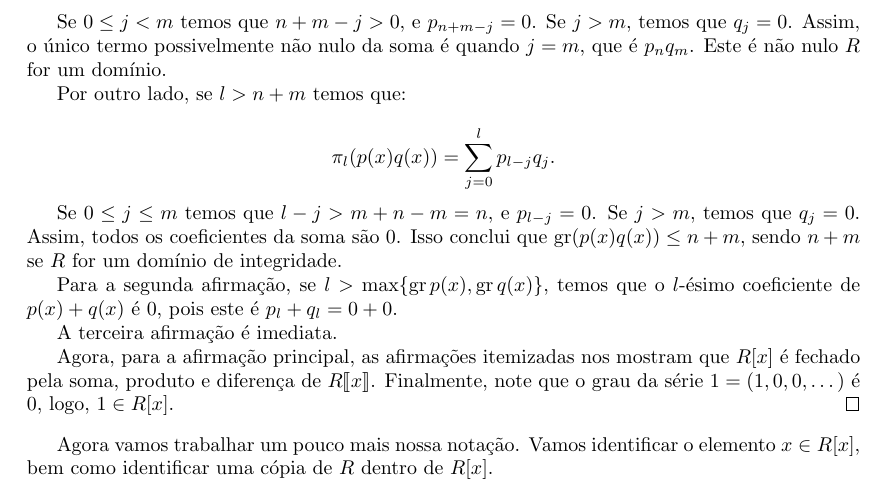
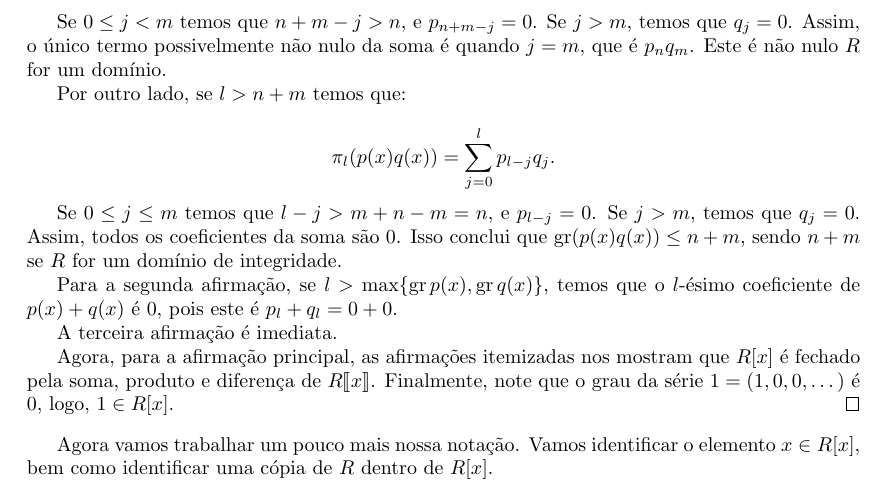
Before and after one commit to vo-rodrigues/aneis-corpos, a LaTeX book (main.tex, which reads chap9/chap9.tex): part of page 85 of 98, cut so that both start at the same text. Compiled offline with pdfLaTeX.

Commit message:
Improve clarity of chapter 9 demonstration.
In chapter 9, in the proof that the degree of the product of two
polynomials is less than or equal than the sum of the degree of the
polynomials, the text says ``"if j < m then n + m - j > 0 and p _{n + m + j} = 0",`
but the fact that was probably meant to be remarked is that
`n + m - j > n`, instead of `n + m - j > 0`.

```diff
--- a/chap9/chap9.tex
+++ b/chap9/chap9.tex
@@ -144,7 +144,7 @@ Assim, formalmente, o conjunto dos polinômios foi construído como sendo o conj
 
     $$\pi_{n+m}(p(x)q(x))=\sum_{j=0}^{n+m}p_{n+m-j}q_j.$$
 
-    Se $0\leq j< m$ temos que $n+m-j>0$, e $p_{n+m-j}=0$. Se $j>m$, temos que $q_j=0$. Assim, o único termo possivelmente não nulo da soma é quando $j=m$, que é $p_nq_m$. Este é não nulo $R$ for um domínio.
+    Se $0\leq j< m$ temos que $n+m-j>n$, e $p_{n+m-j}=0$. Se $j>m$, temos que $q_j=0$. Assim, o único termo possivelmente não nulo da soma é quando $j=m$, que é $p_nq_m$. Este é não nulo $R$ for um domínio.
 
     Por outro lado, se $l>n+m$ temos que:
 
```
